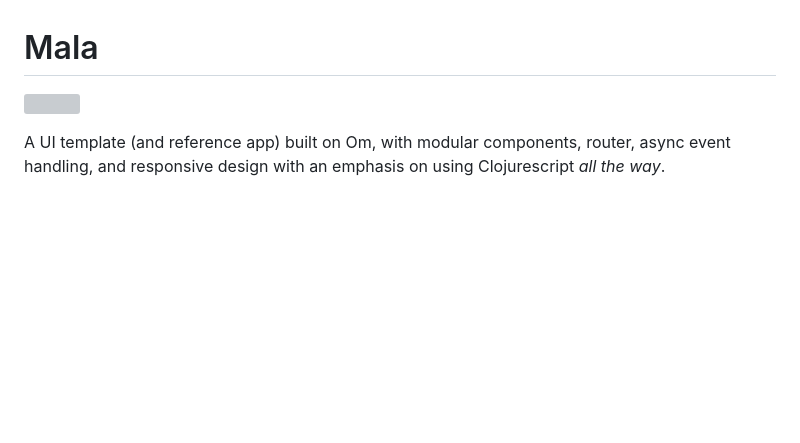
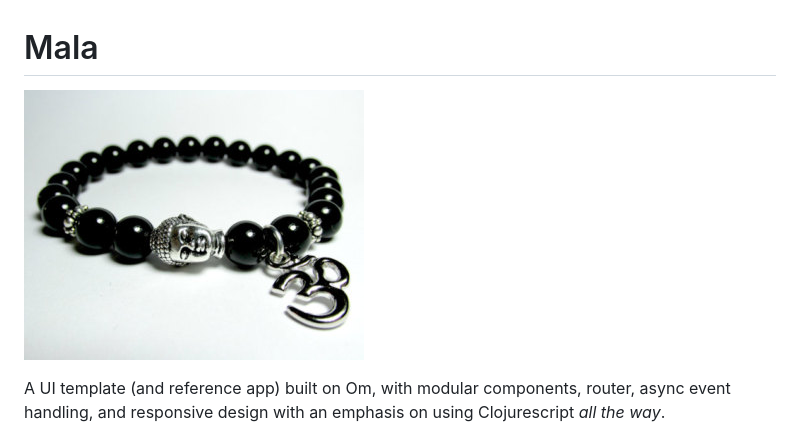
Before and after one commit to priyatam/mala, a Markdown page: README.md, the part around the change. Rendered like a GitHub page; pictures changed too: resources/public/img/mala-cljs.jpg (added); blank space fills up the shorter version; grey boxes are pictures that could not be loaded.

Commit message:
restore image

```diff
--- a/README.md
+++ b/README.md
@@ -1,7 +1,7 @@
 Mala
 =====
 
-![](doc/img/mala-cljs.jpg)
+![](resources/public/img/mala-cljs.jpg)
 
 A UI template (and reference app) built on Om, with modular components, router,
 async event handling, and responsive design with an emphasis on using Clojurescript
```
